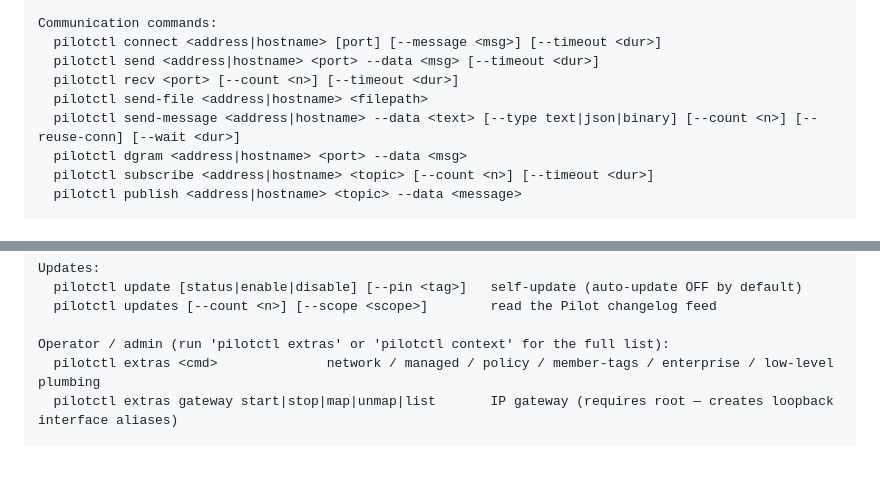
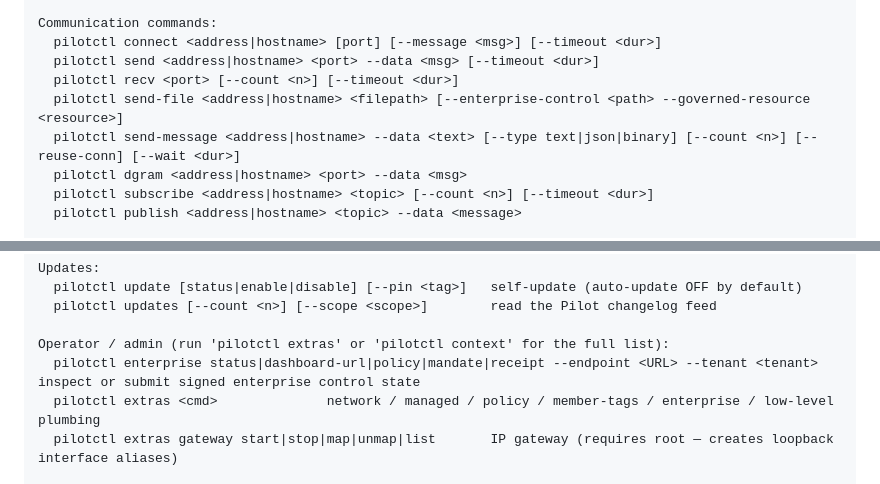
Before and after one commit to TeoSlayer/pilotprotocol, a Markdown page: docs/cli-reference.md, 2 parts joined by grey strips. Drawn GitHub-style; blank space fills up the shorter version.

Commit message:
docs(cli): refresh managed command reference

```diff
--- a/docs/cli-reference.md
+++ b/docs/cli-reference.md
@@ -42,7 +42,7 @@ Communication commands:
   pilotctl connect <address|hostname> [port] [--message <msg>] [--timeout <dur>]
   pilotctl send <address|hostname> <port> --data <msg> [--timeout <dur>]
   pilotctl recv <port> [--count <n>] [--timeout <dur>]
-  pilotctl send-file <address|hostname> <filepath>
+  pilotctl send-file <address|hostname> <filepath> [--enterprise-control <path> --governed-resource <resource>]
   pilotctl send-message <address|hostname> --data <text> [--type text|json|binary] [--count <n>] [--reuse-conn] [--wait <dur>]
   pilotctl dgram <address|hostname> <port> --data <msg>
   pilotctl subscribe <address|hostname> <topic> [--count <n>] [--timeout <dur>]
@@ -100,6 +100,7 @@ Updates:
   pilotctl updates [--count <n>] [--scope <scope>]        read the Pilot changelog feed
 
 Operator / admin (run 'pilotctl extras' or 'pilotctl context' for the full list):
+  pilotctl enterprise status|dashboard-url|policy|mandate|receipt --endpoint <URL> --tenant <tenant>  inspect or submit signed enterprise control state
   pilotctl extras <cmd>              network / managed / policy / member-tags / enterprise / low-level plumbing
   pilotctl extras gateway start|stop|map|unmap|list       IP gateway (requires root — creates loopback interface aliases)
 
```
